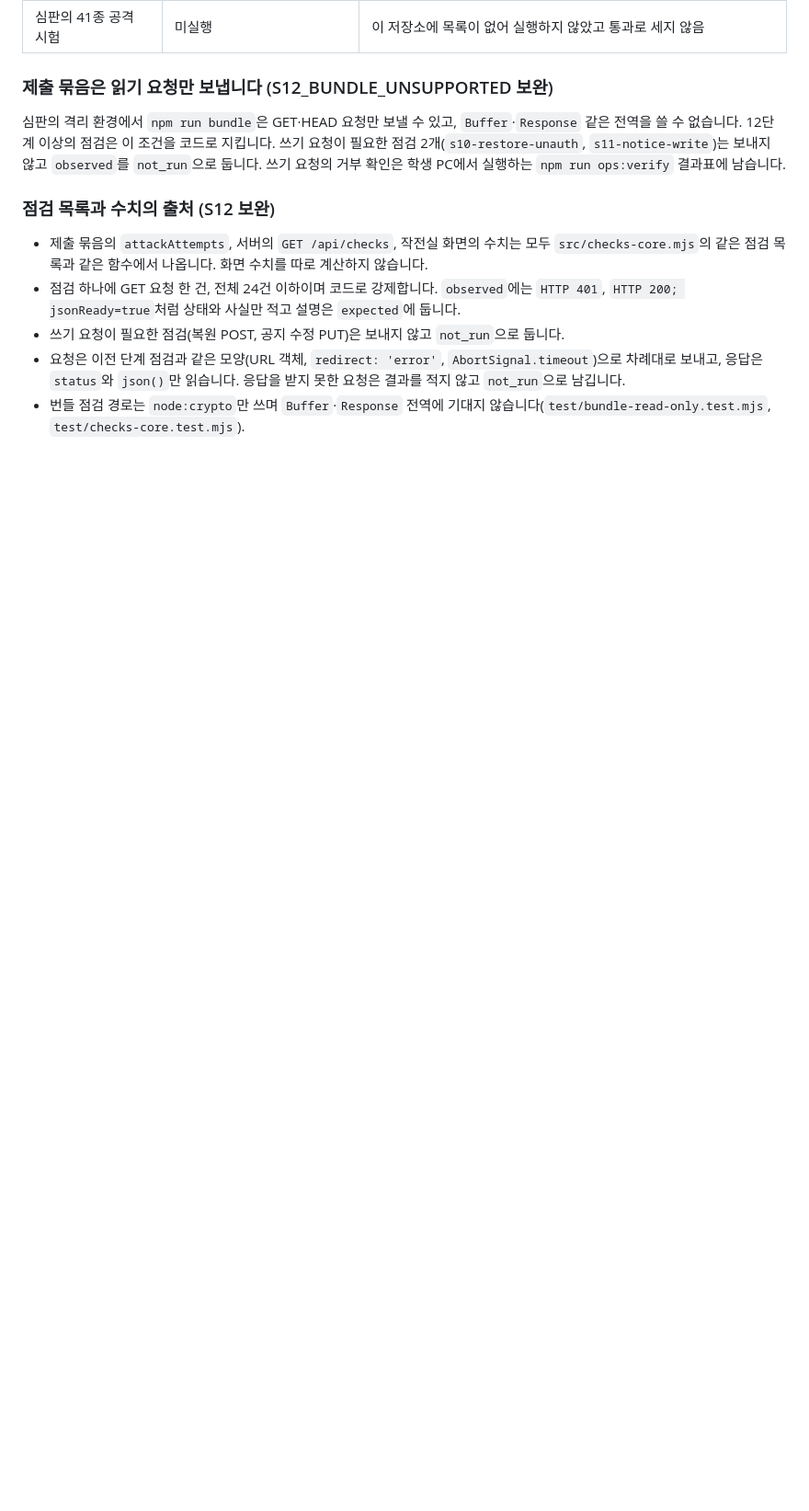
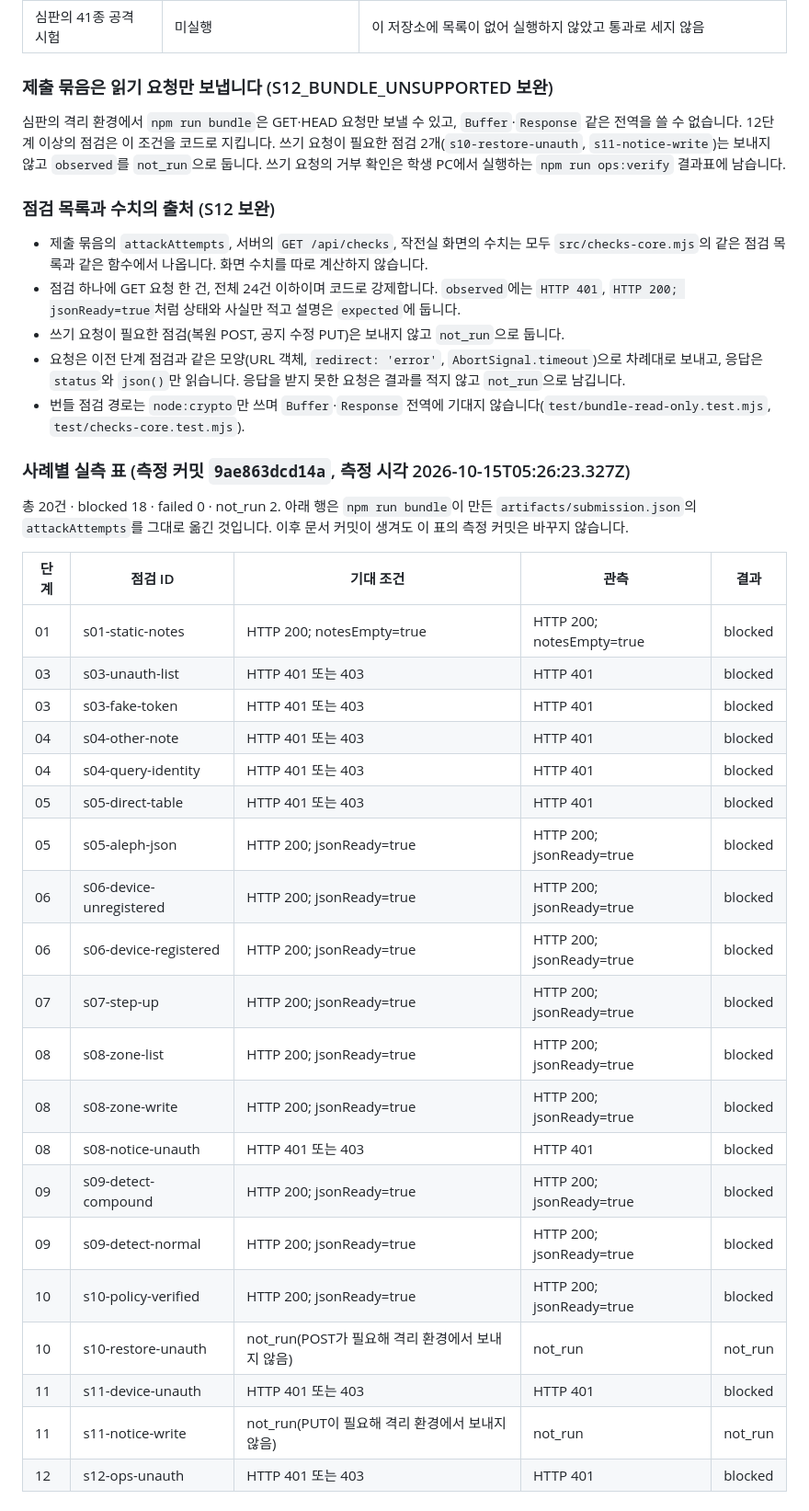
Before and after one commit to shk12170-dev/choi-bujang-secret-vault, a Markdown page: README.md, the part around the change. Shown at 92% size. Rendered like a GitHub page; blank space fills up the shorter version.

Commit message:
12단계 보완: 사례별 실측 표 기록
측정 커밋 9ae863dcd14a에서 npm run bundle이 만든 점검 20행(막음 18, 미실행 2)을 README에 사례별로 옮겼다. 측정 커밋은 이 문서 커밋으로 바꾸지 않는다. 코드는 바뀌지 않았다.

Co-Authored-By: Claude Sonnet 5.5 <noreply@anthropic.com>

```diff
--- a/README.md
+++ b/README.md
@@ -840,3 +840,30 @@ npm run bundle                                                 # 제출 묶음(
 - 쓰기 요청이 필요한 점검(복원 POST, 공지 수정 PUT)은 보내지 않고 `not_run`으로 둡니다.
 - 요청은 이전 단계 점검과 같은 모양(URL 객체, `redirect: 'error'`, `AbortSignal.timeout`)으로 차례대로 보내고, 응답은 `status`와 `json()`만 읽습니다. 응답을 받지 못한 요청은 결과를 적지 않고 `not_run`으로 남깁니다.
 - 번들 점검 경로는 `node:crypto`만 쓰며 `Buffer`·`Response` 전역에 기대지 않습니다(`test/bundle-read-only.test.mjs`, `test/checks-core.test.mjs`).
+
+### 사례별 실측 표 (측정 커밋 `9ae863dcd14a`, 측정 시각 2026-10-15T05:26:23.327Z)
+
+총 20건 · blocked 18 · failed 0 · not_run 2. 아래 행은 `npm run bundle`이 만든 `artifacts/submission.json`의 `attackAttempts`를 그대로 옮긴 것입니다. 이후 문서 커밋이 생겨도 이 표의 측정 커밋은 바꾸지 않습니다.
+
+| 단계 | 점검 ID | 기대 조건 | 관측 | 결과 |
+|---|---|---|---|---|
+| 01 | s01-static-notes | HTTP 200; notesEmpty=true | HTTP 200; notesEmpty=true | blocked |
+| 03 | s03-unauth-list | HTTP 401 또는 403 | HTTP 401 | blocked |
+| 03 | s03-fake-token | HTTP 401 또는 403 | HTTP 401 | blocked |
+| 04 | s04-other-note | HTTP 401 또는 403 | HTTP 401 | blocked |
+| 04 | s04-query-identity | HTTP 401 또는 403 | HTTP 401 | blocked |
+| 05 | s05-direct-table | HTTP 401 또는 403 | HTTP 401 | blocked |
+| 05 | s05-aleph-json | HTTP 200; jsonReady=true | HTTP 200; jsonReady=true | blocked |
+| 06 | s06-device-unregistered | HTTP 200; jsonReady=true | HTTP 200; jsonReady=true | blocked |
+| 06 | s06-device-registered | HTTP 200; jsonReady=true | HTTP 200; jsonReady=true | blocked |
+| 07 | s07-step-up | HTTP 200; jsonReady=true | HTTP 200; jsonReady=true | blocked |
+| 08 | s08-zone-list | HTTP 200; jsonReady=true | HTTP 200; jsonReady=true | blocked |
+| 08 | s08-zone-write | HTTP 200; jsonReady=true | HTTP 200; jsonReady=true | blocked |
+| 08 | s08-notice-unauth | HTTP 401 또는 403 | HTTP 401 | blocked |
+| 09 | s09-detect-compound | HTTP 200; jsonReady=true | HTTP 200; jsonReady=true | blocked |
+| 09 | s09-detect-normal | HTTP 200; jsonReady=true | HTTP 200; jsonReady=true | blocked |
+| 10 | s10-policy-verified | HTTP 200; jsonReady=true | HTTP 200; jsonReady=true | blocked |
+| 10 | s10-restore-unauth | not_run(POST가 필요해 격리 환경에서 보내지 않음) | not_run | not_run |
+| 11 | s11-device-unauth | HTTP 401 또는 403 | HTTP 401 | blocked |
+| 11 | s11-notice-write | not_run(PUT이 필요해 격리 환경에서 보내지 않음) | not_run | not_run |
+| 12 | s12-ops-unauth | HTTP 401 또는 403 | HTTP 401 | blocked |
```
